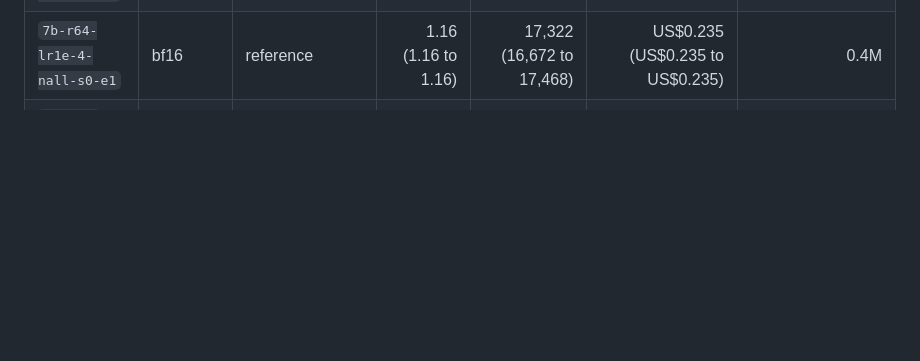
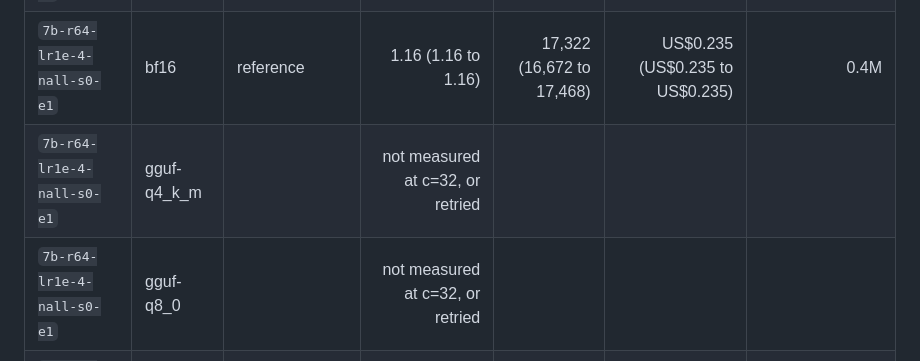
Before and after one commit to Peter-A-P/fraction-of-the-bill, a Markdown page: docs/results-finetuned.md, the part around the change. Drawn GitHub-style; blank space fills up the shorter version.

```diff
--- a/docs/results-finetuned.md
+++ b/docs/results-finetuned.md
@@ -73,6 +73,8 @@ Measured on 705 test_post_cutoff filings, every call through the gateway, temper
 | `2b-r64-lr1e-4-nall-s0-e1` | gguf-q8_0 | -0.2% (-0.5% to +0.0%) | 0.70 (0.70 to 0.70) | 24,862 (18,454 to 28,287) | US$0.387 (US$0.387 to US$0.387) | 0.4M |
 | `7b-r64-lr1e-4-nall-s0-e1` | awq | -0.2% (-0.4% to -0.0%) | 1.39 (1.39 to 1.39) | 11,107 (8,308 to 12,223) | US$0.196 (US$0.196 to US$0.196) | 0.4M |
 | `7b-r64-lr1e-4-nall-s0-e1` | bf16 | reference | 1.16 (1.16 to 1.16) | 17,322 (16,672 to 17,468) | US$0.235 (US$0.235 to US$0.235) | 0.4M |
+| `7b-r64-lr1e-4-nall-s0-e1` | gguf-q4_k_m | | not measured at c=32, or retried | | | |
+| `7b-r64-lr1e-4-nall-s0-e1` | gguf-q8_0 | | not measured at c=32, or retried | | | |
 | `7b-r64-lr1e-4-nall-s0-e1` | gptq | -0.1% (-0.2% to +0.1%) | 1.39 (1.39 to 1.39) | 11,925 (8,543 to 12,351) | US$0.196 (US$0.196 to US$0.196) | 0.4M |
 
 Self-hosted cost is the GPU-hour rate over the throughput measured at 32 requests in flight, at 50% utilisation; break-even is against `openai/gpt-5.6-luna zero_shot` at US$0.87 per 1,000, the cheapest frontier run, from the gateway ledger.
```
Also changed, not shown: README.md (+6 -2 lines), docs/serving.md (+9 -4 lines).
